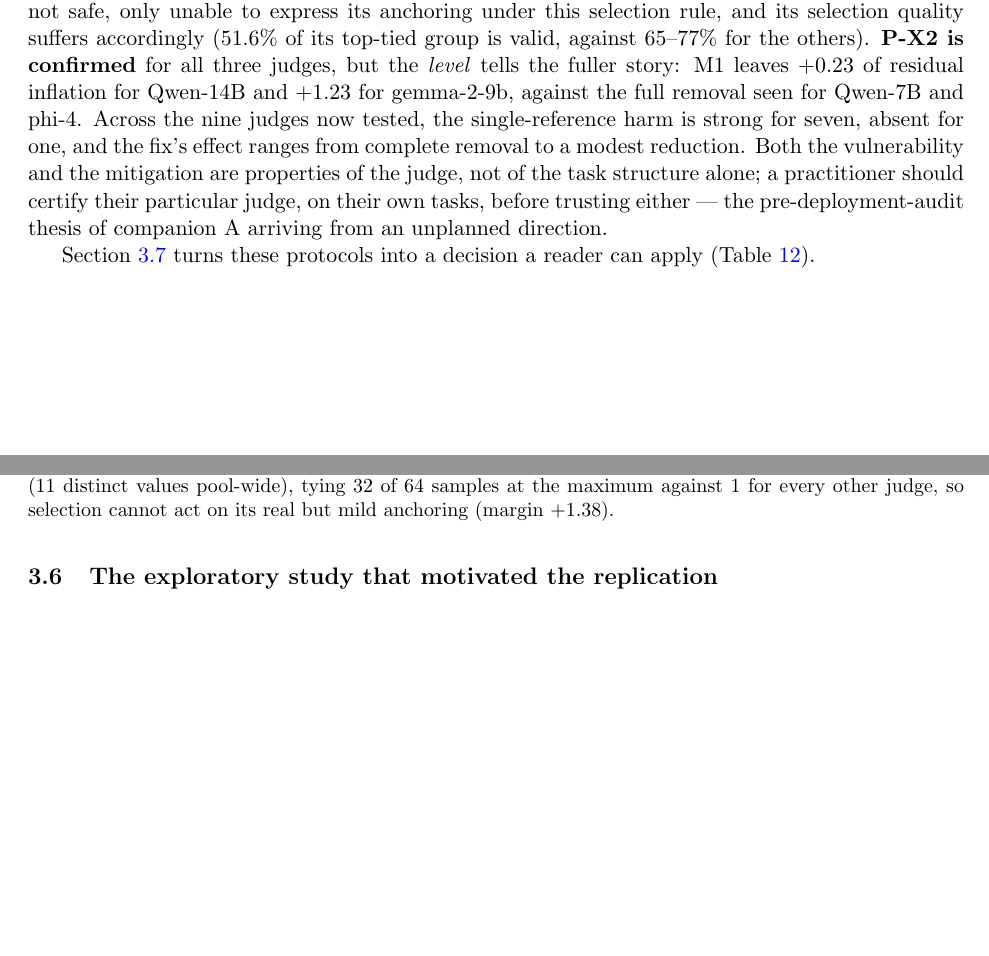
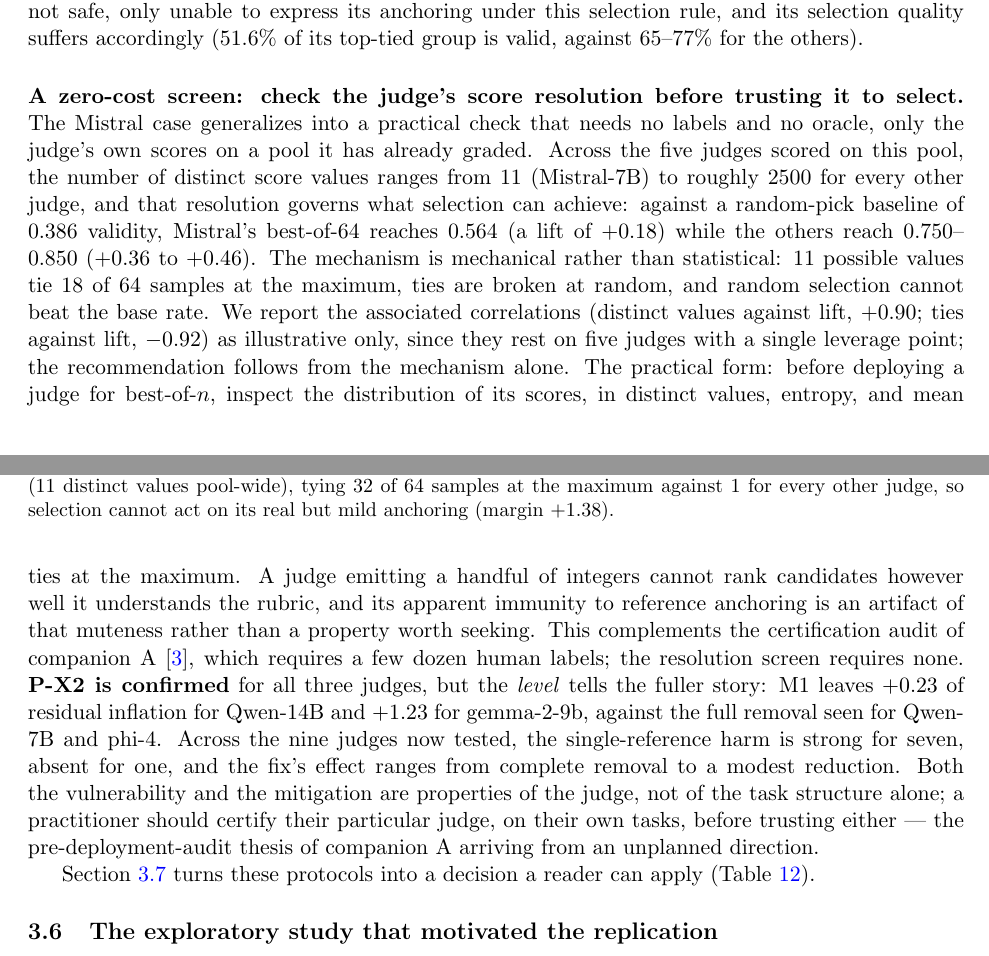
Before and after one commit to brando90/judge-and-gold-free-eval, a LaTeX paper (papers/D-reference-laws/main.tex): two parts of pages 15 and 16 of 31, joined at a grey line, cut so that both start at the same text, the shorter picture padded with empty space. Compiled offline with pdfLaTeX.

Commit message:
Paper D v24: add the score-resolution screen as a practitioner recommendation
31 pages, clean build. Correlations disclosed as illustrative (n=5, one leverage point);
the mechanism carries the claim.

Co-Authored-By: Claude Fable 5 <noreply@anthropic.com>

```diff
--- a/papers/D-reference-laws/main.tex
+++ b/papers/D-reference-laws/main.tex
@@ -29,7 +29,7 @@
 
 \title{When the Answer Key Backfires:\\ \large Reference Anchoring Turns LLM Judges into Answer Matchers}
 \author{Anonymous Authors}
-\date{Draft v23, August 27, 2026}
+\date{Draft v24, August 31, 2026}
 
 \usepackage{placeins}
 \renewcommand{\topfraction}{0.9}
@@ -649,6 +649,15 @@ A post-hoc diagnostic locates the cause, and it is not anchoring resistance.
 Mistral emits scores that are exactly integers, placing essentially all probability mass on one score token, so only 11 distinct values exist pool-wide and $52.6\%$ of its referenced scores are exactly 10; best-of-64 selection under it ties $32$ of $64$ samples at the maximum, against exactly $1$ for every other judge, and the frozen estimator breaks ties at random.
 That judge still anchors, mildly and with the expected $k$-trend (margin $+1.38$ overall, referenced scores shifted $+0.79$ points), but at this score resolution selection is close to a lottery and cannot act on the preference.
 Best-of-$n$ inflation therefore requires a judge whose scores discriminate among candidates: a coarse-integer judge is not safe, only unable to express its anchoring under this selection rule, and its selection quality suffers accordingly ($51.6\%$ of its top-tied group is valid, against $65$--$77\%$ for the others).
+
+\paragraph{A zero-cost screen: check the judge's score resolution before trusting it to select.}
+The Mistral case generalizes into a practical check that needs no labels and no oracle, only the judge's own scores on a pool it has already graded.
+Across the five judges scored on this pool, the number of distinct score values ranges from 11 (Mistral-7B) to roughly $2500$ for every other judge, and that resolution governs what selection can achieve: against a random-pick baseline of $0.386$ validity, Mistral's best-of-64 reaches $0.564$ (a lift of $+0.18$) while the others reach $0.750$--$0.850$ ($+0.36$ to $+0.46$).
+The mechanism is mechanical rather than statistical: 11 possible values tie 18 of 64 samples at the maximum, ties are broken at random, and random selection cannot beat the base rate.
+We report the associated correlations (distinct values against lift, $+0.90$; ties against lift, $-0.92$) as illustrative only, since they rest on five judges with a single leverage point; the recommendation follows from the mechanism alone.
+The practical form: before deploying a judge for best-of-$n$, inspect the distribution of its scores, in distinct values, entropy, and mean ties at the maximum.
+A judge emitting a handful of integers cannot rank candidates however well it understands the rubric, and its apparent immunity to reference anchoring is an artifact of that muteness rather than a property worth seeking.
+This complements the certification audit of companion A~\cite{companionA}, which requires a few dozen human labels; the resolution screen requires none.
 \textbf{P-X2 is confirmed} for all three judges, but the \emph{level} tells the fuller story: M1 leaves $+0.23$ of residual inflation for Qwen-14B and $+1.23$ for gemma-2-9b, against the full removal seen for Qwen-7B and phi-4.
 Across the nine judges now tested, the single-reference harm is strong for seven, absent for one, and the fix's effect ranges from complete removal to a modest reduction.
 Both the vulnerability and the mitigation are properties of the judge, not of the task structure alone; a practitioner should certify their particular judge, on their own tasks, before trusting either — the pre-deployment-audit thesis of companion A arriving from an unplanned direction.
```
Also changed, not shown: papers/D-reference-laws/main.pdf, 1 other file.
